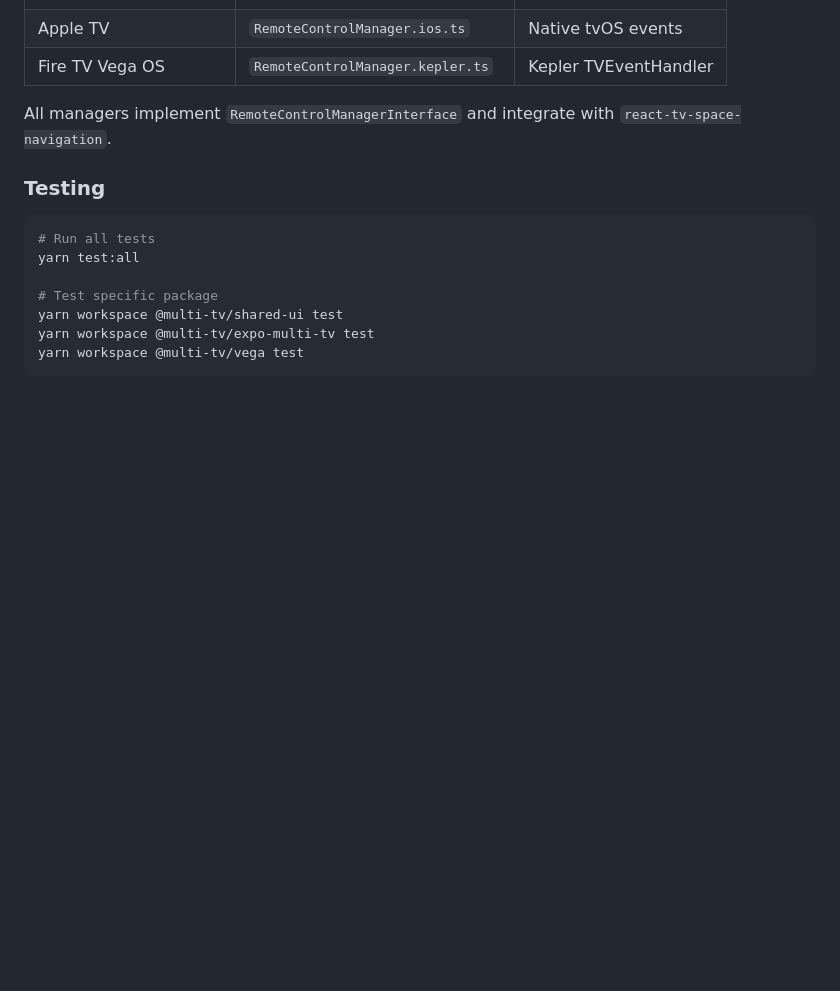
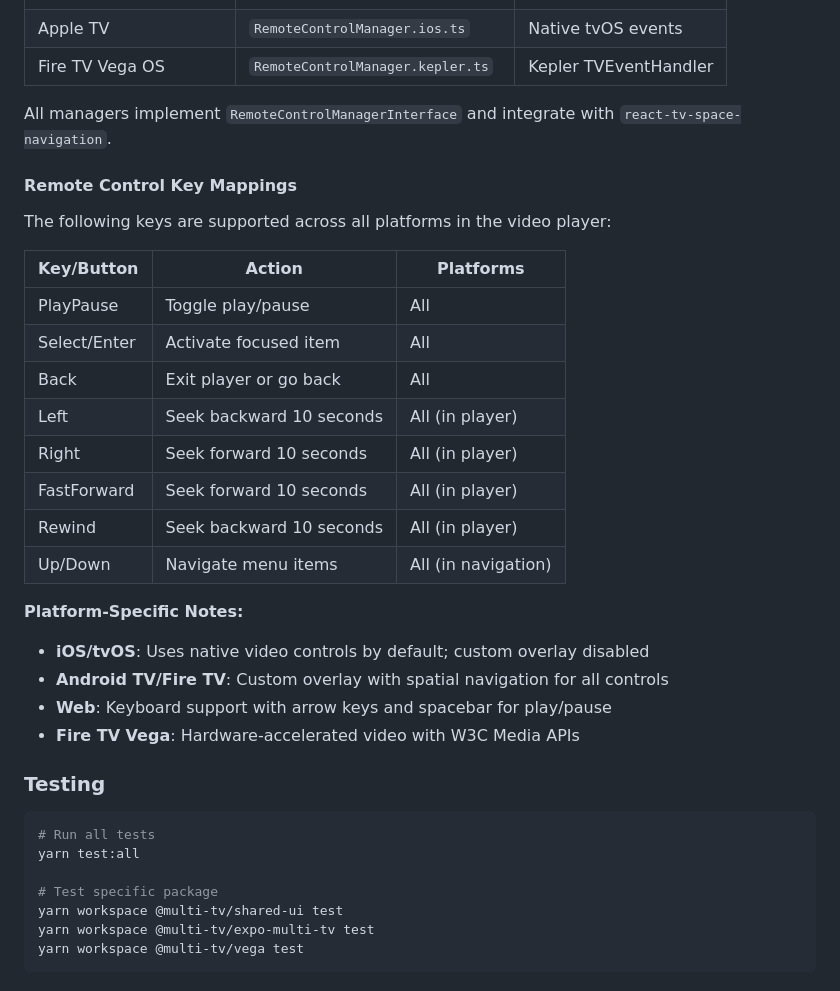
Before and after one commit to AmazonAppDev/react-native-multi-tv-app-sample, a Markdown page: README.md, the part around one of its changes. Rendered like a GitHub page; blank space fills up the shorter version.

````diff
--- a/README.md
+++ b/README.md
@@ -340,6 +367,27 @@ The project includes platform-specific remote control managers:
 
 All managers implement `RemoteControlManagerInterface` and integrate with `react-tv-space-navigation`.
 
+#### Remote Control Key Mappings
+
+The following keys are supported across all platforms in the video player:
+
+| Key/Button    | Action                          | Platforms              |
+| ------------- | ------------------------------- | ---------------------- |
+| PlayPause     | Toggle play/pause               | All                    |
+| Select/Enter  | Activate focused item           | All                    |
+| Back          | Exit player or go back          | All                    |
+| Left          | Seek backward 10 seconds        | All (in player)        |
+| Right         | Seek forward 10 seconds         | All (in player)        |
+| FastForward   | Seek forward 10 seconds         | All (in player)        |
+| Rewind        | Seek backward 10 seconds        | All (in player)        |
+| Up/Down       | Navigate menu items             | All (in navigation)    |
+
+**Platform-Specific Notes:**
+- **iOS/tvOS**: Uses native video controls by default; custom overlay disabled
+- **Android TV/Fire TV**: Custom overlay with spatial navigation for all controls
+- **Web**: Keyboard support with arrow keys and spacebar for play/pause
+- **Fire TV Vega**: Hardware-accelerated video with W3C Media APIs
+
 ### Testing
 
 ```bash
````
Also changed, not shown: other parts of README.md (+105 -0 lines).
